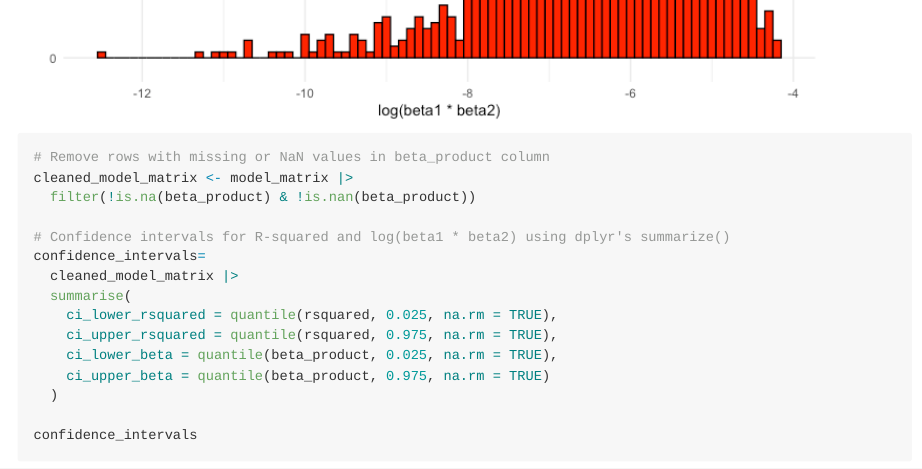
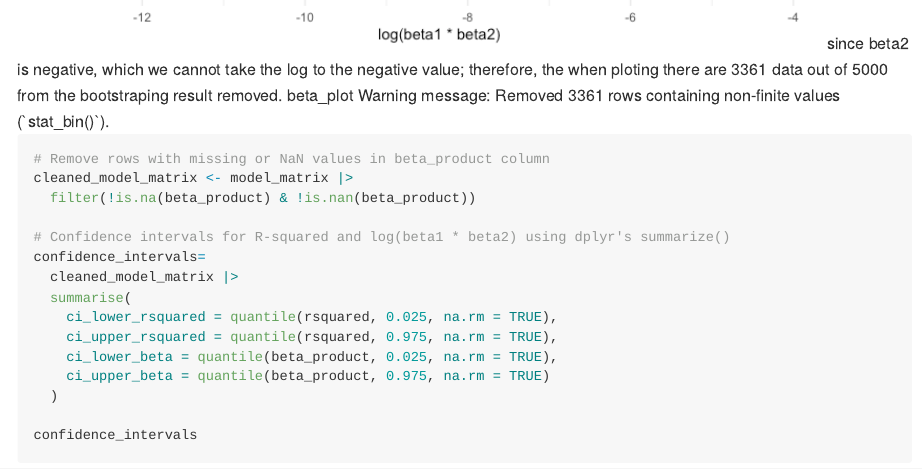
Before and after one commit to hsinyi5121/p8105_hw6_ht2607, an R Markdown document (p8105_hw6_ht2607.Rmd): the page in a window 1100 px wide, from 3030 px down before the commit and from 3100 px down after it. The pictures show the output file p8105_hw6_ht2607.md that the author committed with the source, drawn offline in the style of GitHub; long lines of code are wrapped.

Commit message:
Working on the comparison plot

````diff
--- a/p8105_hw6_ht2607.Rmd
+++ b/p8105_hw6_ht2607.Rmd
@@ -123,6 +123,12 @@ ggplot(model_matrix, aes(x = beta_product)) +
 dist_r
 beta_plot
 ```
+since beta2 is negative, which we cannot take the log to the negative value; therefore,
+the when ploting there are 3361 data out of 5000 from the bootstraping result removed.
+beta_plot
+Warning message:
+Removed 3361 rows containing non-finite values (`stat_bin()`).
+
 
 ```{r}
 # Remove rows with missing or NaN values in beta_product column
````
Also changed, not shown: p8105_hw6_ht2607.md, p8105_hw6_ht2607_files/figure-gfm/unnamed-chunk-15-1.png (added), p8105_hw6_ht2607.Rmd (3 more changed lines).
